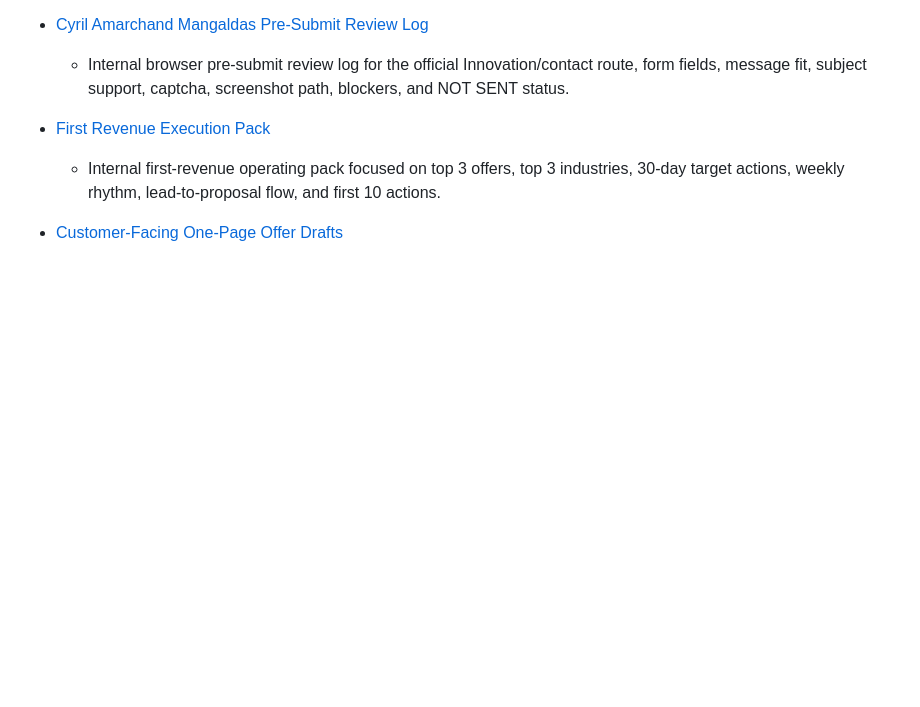
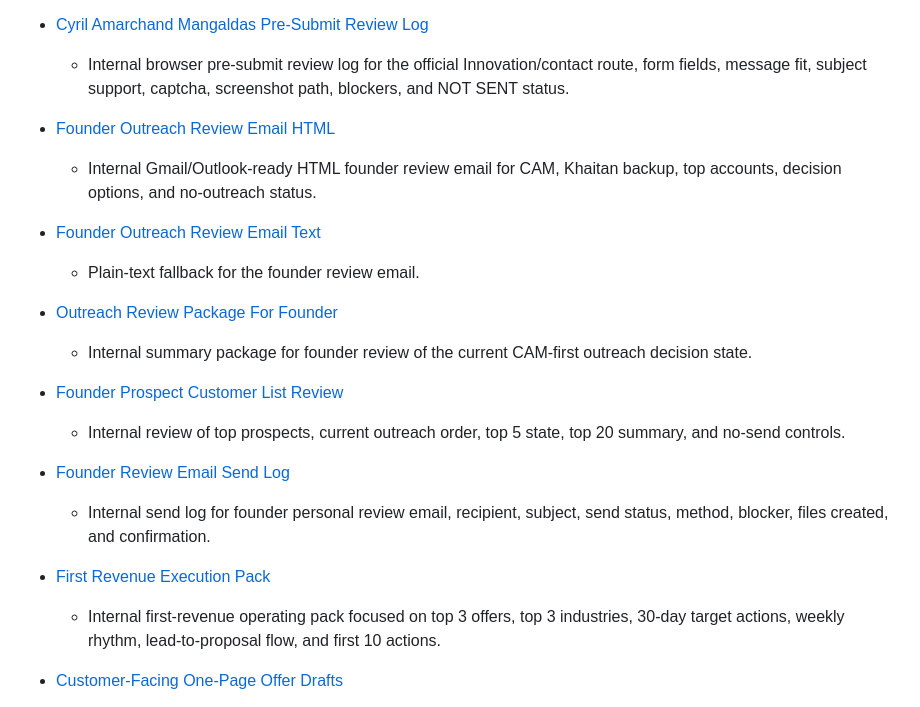
Before and after one commit to digiscience-techsol/website, a Markdown page: ops/internal-sales-playbook-index.md, the part around the change. Rendered like a GitHub page; blank space fills up the shorter version.

Commit message:
Add founder outreach review email pack

```diff
--- a/ops/internal-sales-playbook-index.md
+++ b/ops/internal-sales-playbook-index.md
@@ -123,6 +123,21 @@ This index links the internal sales, lead, discovery, qualification, onboarding,
 
 - [Cyril Amarchand Mangaldas Pre-Submit Review Log](cyril-pre-submit-review-log.md)
   - Internal browser pre-submit review log for the official Innovation/contact route, form fields, message fit, subject support, captcha, screenshot path, blockers, and NOT SENT status.
+
+- [Founder Outreach Review Email HTML](founder-outreach-review-email.html)
+  - Internal Gmail/Outlook-ready HTML founder review email for CAM, Khaitan backup, top accounts, decision options, and no-outreach status.
+
+- [Founder Outreach Review Email Text](founder-outreach-review-email.txt)
+  - Plain-text fallback for the founder review email.
+
+- [Outreach Review Package For Founder](outreach-review-package-for-founder.md)
+  - Internal summary package for founder review of the current CAM-first outreach decision state.
+
+- [Founder Prospect Customer List Review](founder-prospect-customer-list-review.md)
+  - Internal review of top prospects, current outreach order, top 5 state, top 20 summary, and no-send controls.
+
+- [Founder Review Email Send Log](founder-review-email-send-log.md)
+  - Internal send log for founder personal review email, recipient, subject, send status, method, blocker, files created, and confirmation.
 
 - [First Revenue Execution Pack](first-revenue-execution-pack.md)
   - Internal first-revenue operating pack focused on top 3 offers, top 3 industries, 30-day target actions, weekly rhythm, lead-to-proposal flow, and first 10 actions.
```
